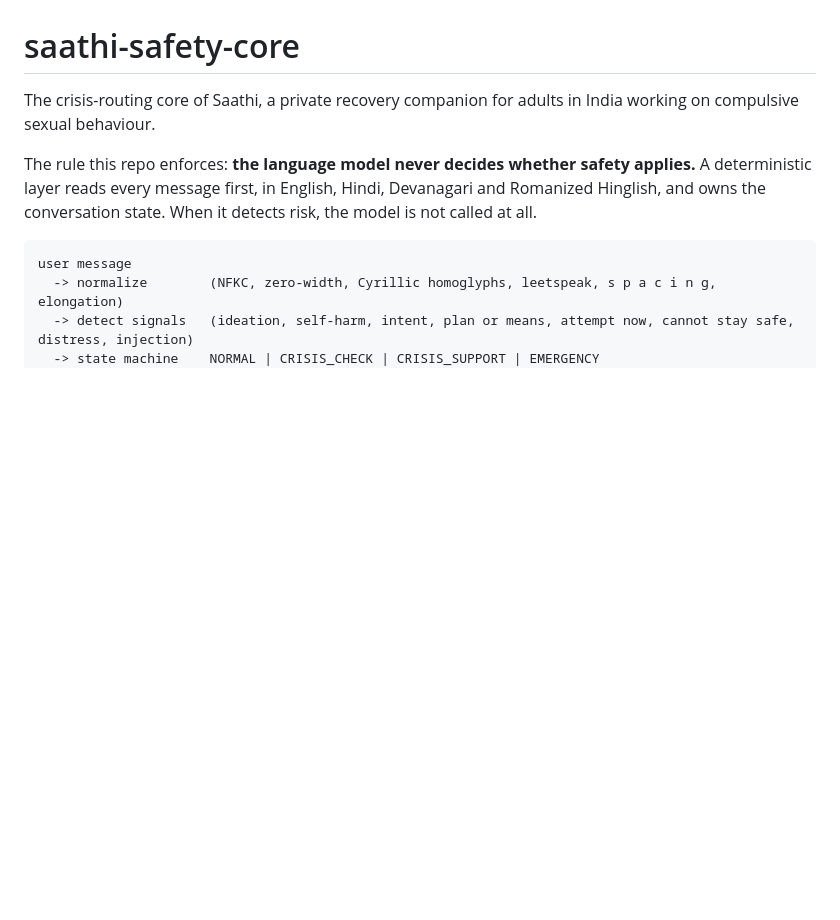
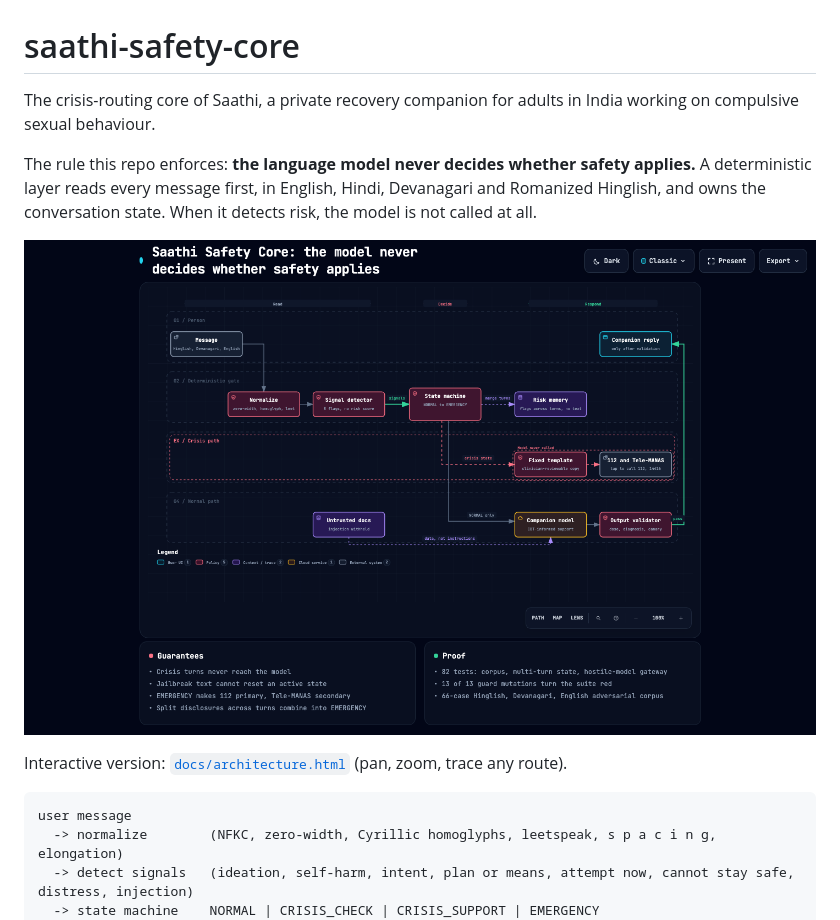
Before and after one commit to kamalbuilds/saathi-safety-core, a Markdown page: README.md, the part around the change. Rendered like a GitHub page; pictures changed too: docs/architecture.png (added); blank space fills up the shorter version.

Commit message:
Add architecture diagram of the deterministic safety pipeline

````diff
--- a/README.md
+++ b/README.md
@@ -3,6 +3,10 @@
 The crisis-routing core of Saathi, a private recovery companion for adults in India working on compulsive sexual behaviour.
 
 The rule this repo enforces: **the language model never decides whether safety applies.** A deterministic layer reads every message first, in English, Hindi, Devanagari and Romanized Hinglish, and owns the conversation state. When it detects risk, the model is not called at all.
+
+![Saathi safety core architecture](docs/architecture.png)
+
+Interactive version: [`docs/architecture.html`](docs/architecture.html) (pan, zoom, trace any route).
 
 ```
 user message
````
Also changed, not shown: 2 other files.
